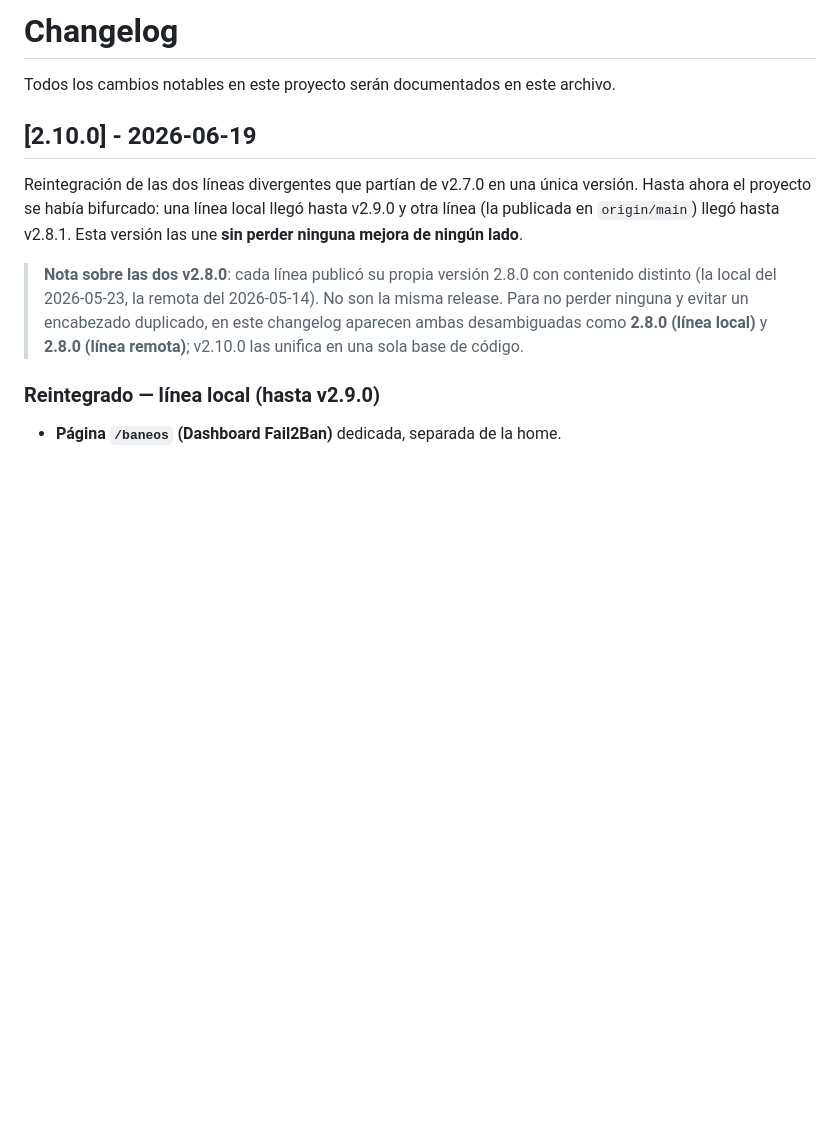
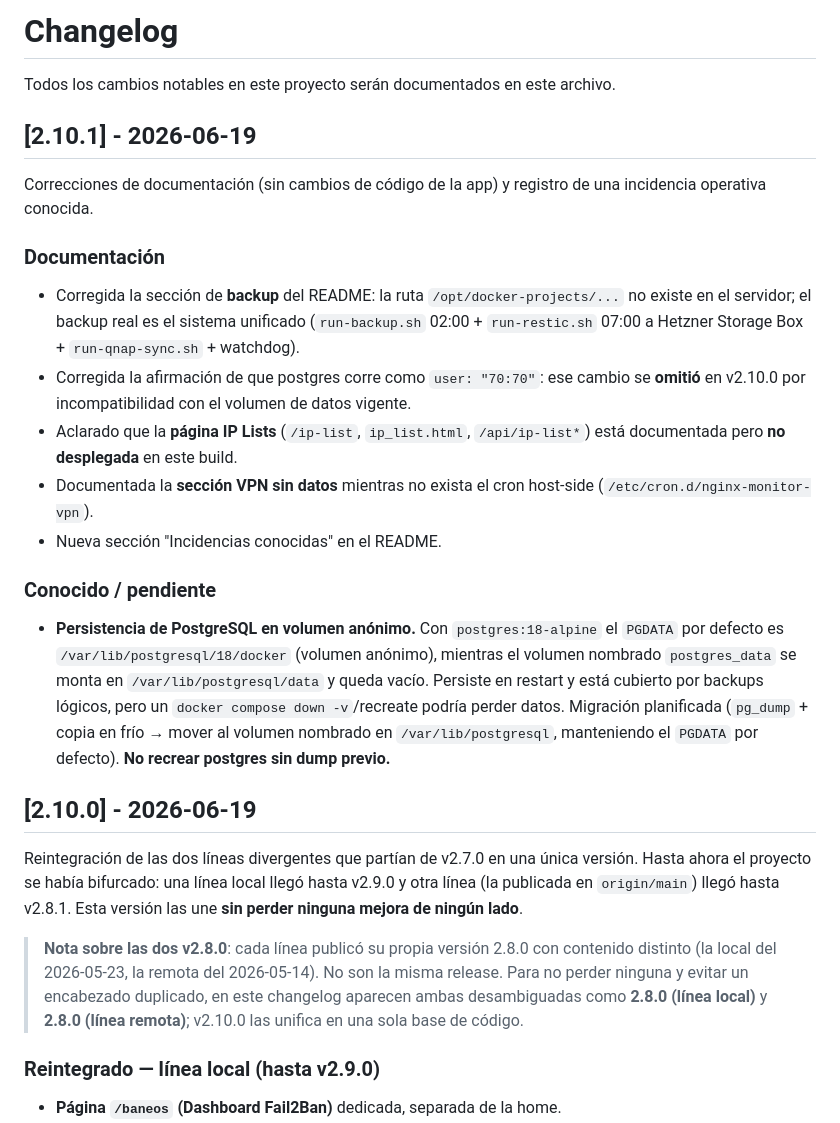
Before and after one commit to troigm/nginx-monitor, a Markdown page: CHANGELOG.md, the part around the change. Rendered like a GitHub page; blank space fills up the shorter version.

```diff
--- a/CHANGELOG.md
+++ b/CHANGELOG.md
@@ -1,6 +1,32 @@
 # Changelog
 
 Todos los cambios notables en este proyecto serán documentados en este archivo.
+
+## [2.10.1] - 2026-06-19
+
+Correcciones de documentación (sin cambios de código de la app) y registro de
+una incidencia operativa conocida.
+
+### Documentación
+- Corregida la sección de **backup** del README: la ruta `/opt/docker-projects/...`
+  no existe en el servidor; el backup real es el sistema unificado (`run-backup.sh`
+  02:00 + `run-restic.sh` 07:00 a Hetzner Storage Box + `run-qnap-sync.sh` + watchdog).
+- Corregida la afirmación de que postgres corre como `user: "70:70"`: ese cambio
+  se **omitió** en v2.10.0 por incompatibilidad con el volumen de datos vigente.
+- Aclarado que la **página IP Lists** (`/ip-list`, `ip_list.html`, `/api/ip-list*`)
+  está documentada pero **no desplegada** en este build.
+- Documentada la **sección VPN sin datos** mientras no exista el cron host-side
+  (`/etc/cron.d/nginx-monitor-vpn`).
+- Nueva sección "Incidencias conocidas" en el README.
+
+### Conocido / pendiente
+- **Persistencia de PostgreSQL en volumen anónimo.** Con `postgres:18-alpine` el
+  `PGDATA` por defecto es `/var/lib/postgresql/18/docker` (volumen anónimo), mientras
+  el volumen nombrado `postgres_data` se monta en `/var/lib/postgresql/data` y queda
+  vacío. Persiste en restart y está cubierto por backups lógicos, pero un
+  `docker compose down -v`/recreate podría perder datos. Migración planificada
+  (`pg_dump` + copia en frío → mover al volumen nombrado en `/var/lib/postgresql`,
+  manteniendo el `PGDATA` por defecto). **No recrear postgres sin dump previo.**
 
 ## [2.10.0] - 2026-06-19
 
```
Also changed, not shown: README.md (+30 -14 lines).
